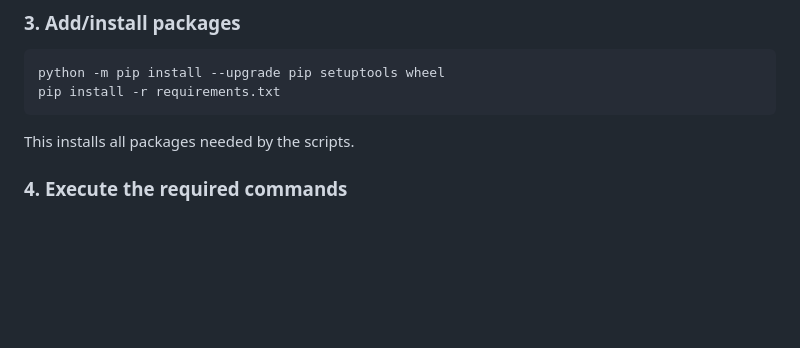
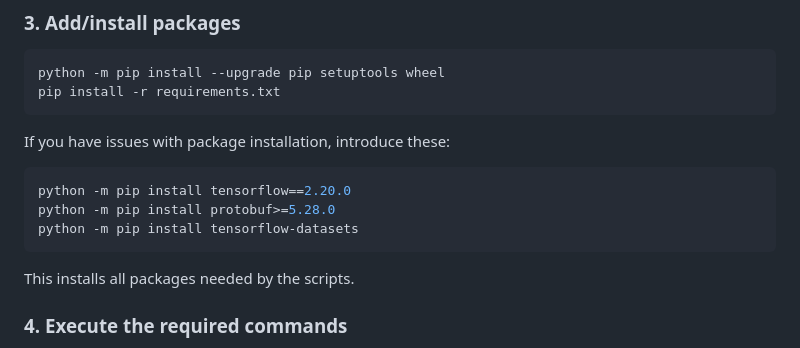
Before and after one commit to fortunab/Els, a Markdown page: MedAI_Modular_Research_Suite/MedAI_Modular_Research_Suite/README.md, the part around the change. Drawn GitHub-style; blank space fills up the shorter version.

````diff
--- a/MedAI_Modular_Research_Suite/MedAI_Modular_Research_Suite/README.md
+++ b/MedAI_Modular_Research_Suite/MedAI_Modular_Research_Suite/README.md
@@ -81,6 +81,13 @@ source .venv/bin/activate
 ```bash
 python -m pip install --upgrade pip setuptools wheel
 pip install -r requirements.txt
+```
+
+If you have issues with package installation, introduce these:
+```powershell
+python -m pip install tensorflow==2.20.0
+python -m pip install protobuf>=5.28.0
+python -m pip install tensorflow-datasets
 ```
 
 This installs all packages needed by the scripts.
````
